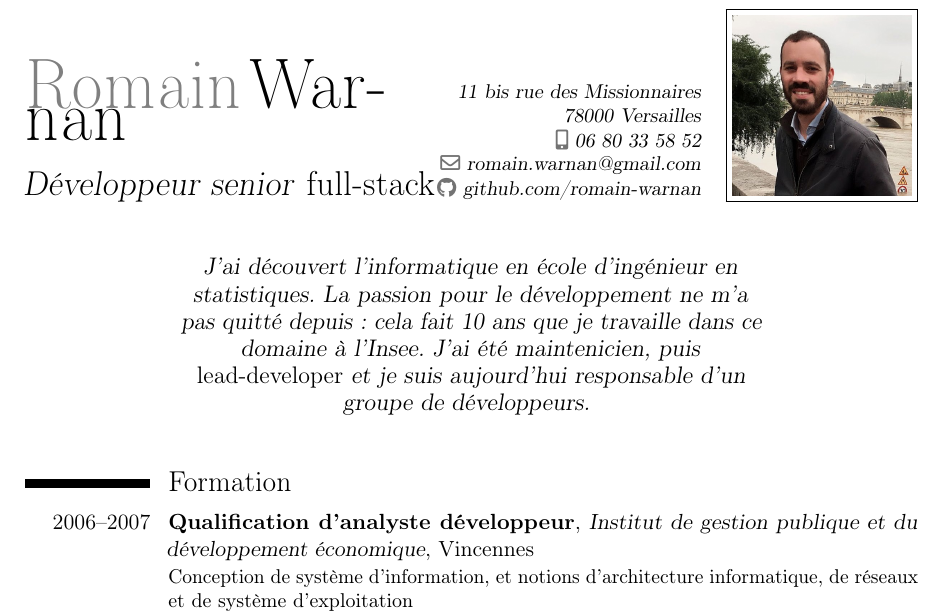
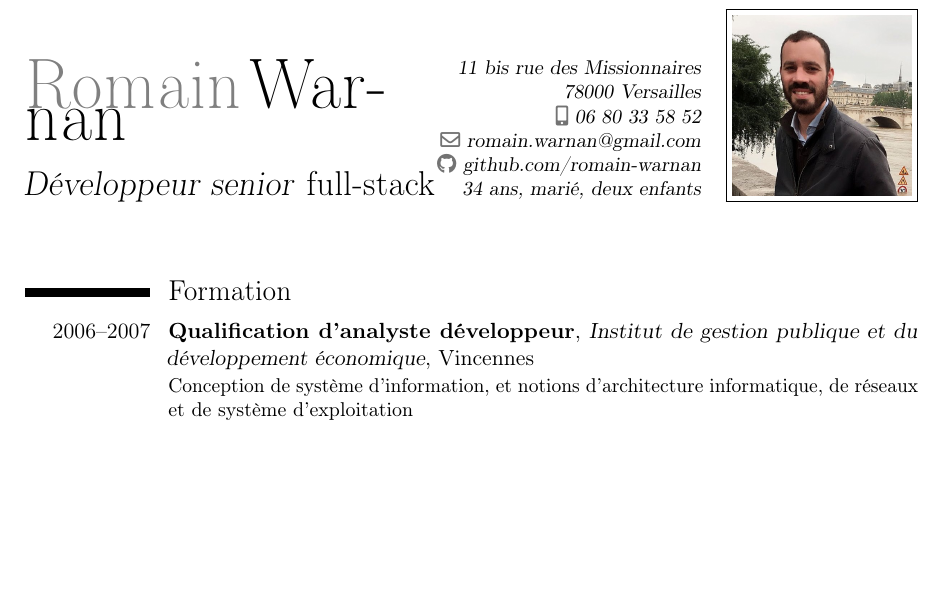
Before and after one commit to romain-warnan/curriculum-vitae, a LaTeX CV (cv.tex): part of page 1 of 2, cut so that both start at the same text, the shorter picture padded with empty space. Compiled offline with pdfLaTeX.

Commit message:
Suppression \quote, marié 2 enfants

```diff
--- a/cv.tex
+++ b/cv.tex
@@ -26,17 +26,18 @@
 % personal data
 \name{Romain}{Warnan}
 \title{Développeur senior \emph{full-stack}}
+\extrainfo{34 ans, marié, deux enfants}
 \address{11 bis rue des Missionnaires}{78000 Versailles}
 \phone[mobile]{06~80~33~58~52}
 \email{romain.warnan@gmail.com}
 \social[github]{github.com/romain-warnan}
 \photo[90pt][0.2pt]{pictures/romain-warnan.jpg}      % '64pt' is the height the picture must be resized to, 0.4pt is the thickness of the frame around it (put it to 0pt for no frame) and 'picture' is the name of the picture file
 
-\quote{
-  J'ai découvert l'informatique en école d'ingénieur en statistiques.
-  La passion pour le développement ne m'a pas quitté depuis : cela fait 10 ans que je travaille dans ce domaine à l'Insee.
-  J'ai été maintenicien, puis \emph{lead-developer} et je suis aujourd'hui responsable d'un groupe de développeurs.
-}
+% \quote{
+%   J'ai découvert l'informatique en école d'ingénieur en statistiques.
+%   La passion pour le développement ne m'a pas quitté depuis : cela fait 10 ans que je travaille dans ce domaine à l'Insee.
+%   J'ai été maintenicien, puis \emph{lead-developer} et je suis aujourd'hui responsable d'un groupe de développeurs.
+% }
 
 \newcommand{\stars}[1]{
     \multido{}{\intcalcDiv{#1}{2}}{\faStar}
```
